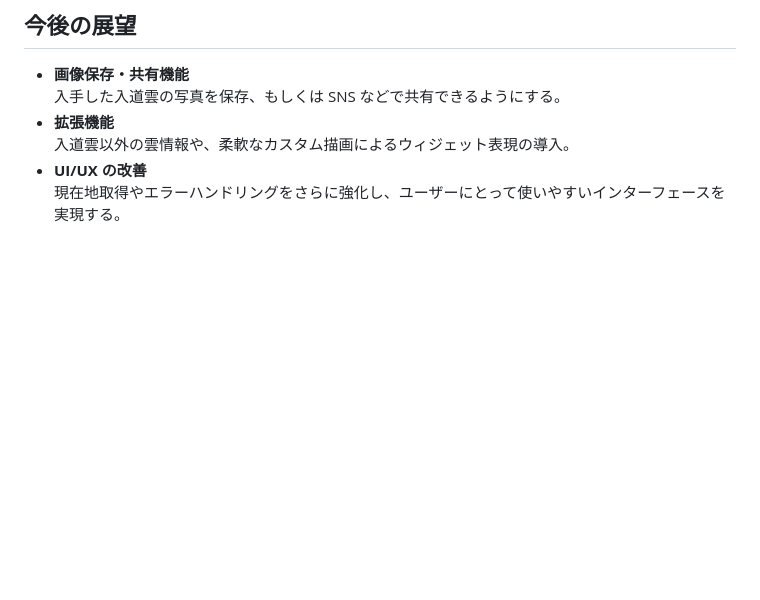
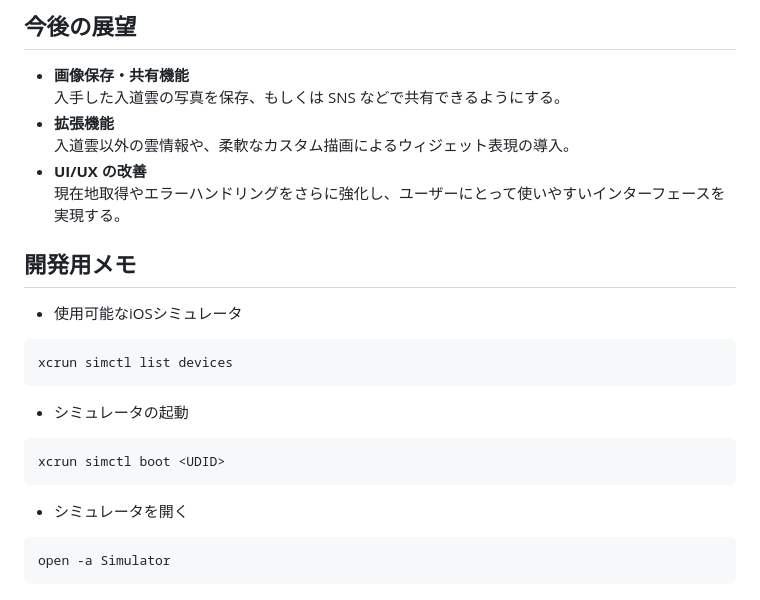
Before and after one commit to tsuchida-y/thunder_cloud_app, a Markdown page: README.md, the part around the change printed below. Rendered like a GitHub page; blank space fills up the shorter version.

````diff
--- a/README.md
+++ b/README.md
@@ -87,3 +94,18 @@ thunder_cloud_app/
   入道雲以外の雲情報や、柔軟なカスタム描画によるウィジェット表現の導入。
 - **UI/UX の改善**
   現在地取得やエラーハンドリングをさらに強化し、ユーザーにとって使いやすいインターフェースを実現する。
+
+## 開発用メモ
+- 使用可能なiOSシミュレータ
+```
+xcrun simctl list devices
+```
+
+- シミュレータの起動
+```
+xcrun simctl boot <UDID>
+```
+- シミュレータを開く
+```
+open -a Simulator
+```
````
Also changed, not shown: other parts of README.md (+7 -0 lines).
